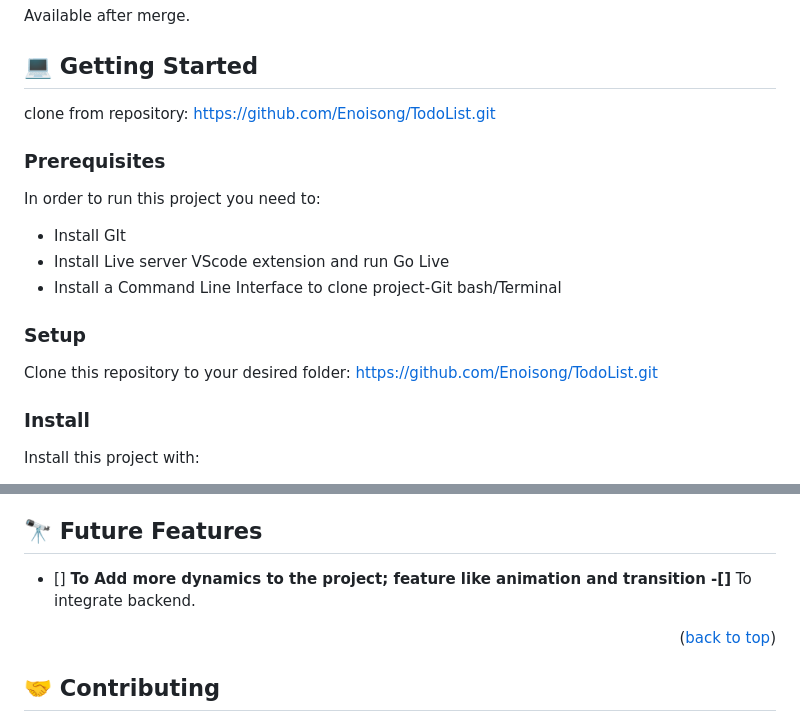
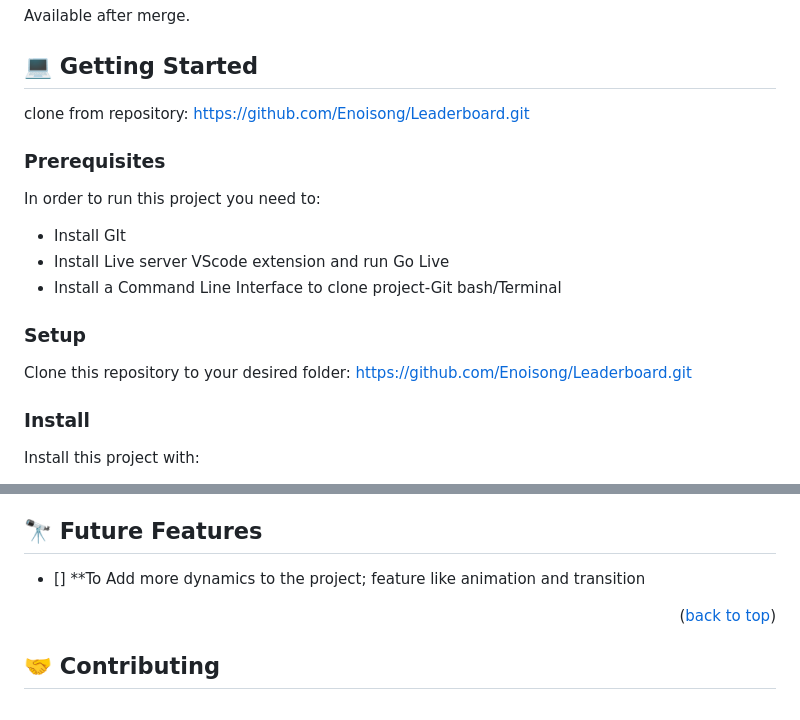
Before and after one commit to Enoisong/Leaderboard, a Markdown page: README.md, 2 parts joined by grey strips. Rendered like a GitHub page.

```diff
--- a/README.md
+++ b/README.md
@@ -56,7 +56,7 @@
  Available after merge.
 
 ## 💻 Getting Started <a name="getting-started"></a>
-clone from repository: https://github.com/Enoisong/TodoList.git
+clone from repository: https://github.com/Enoisong/Leaderboard.git
 
 ### Prerequisites
 In order to run this project you need to:
@@ -66,7 +66,7 @@ In order to run this project you need to:
 
 ### Setup
 Clone this repository to your desired folder:
-https://github.com/Enoisong/TodoList.git
+https://github.com/Enoisong/Leaderboard.git
 
 ### Install
 Install this project with:
@@ -105,7 +105,6 @@ It will be deployed after merge
 ## 🔭 Future Features <a name="future-features"></a>
 -   [] **To Add more dynamics to the project; feature like animation
     and transition
-    -[]** To integrate backend.
 
 <p align="right">(<a href="#readme-top">back to top</a>)</p>
 
```
